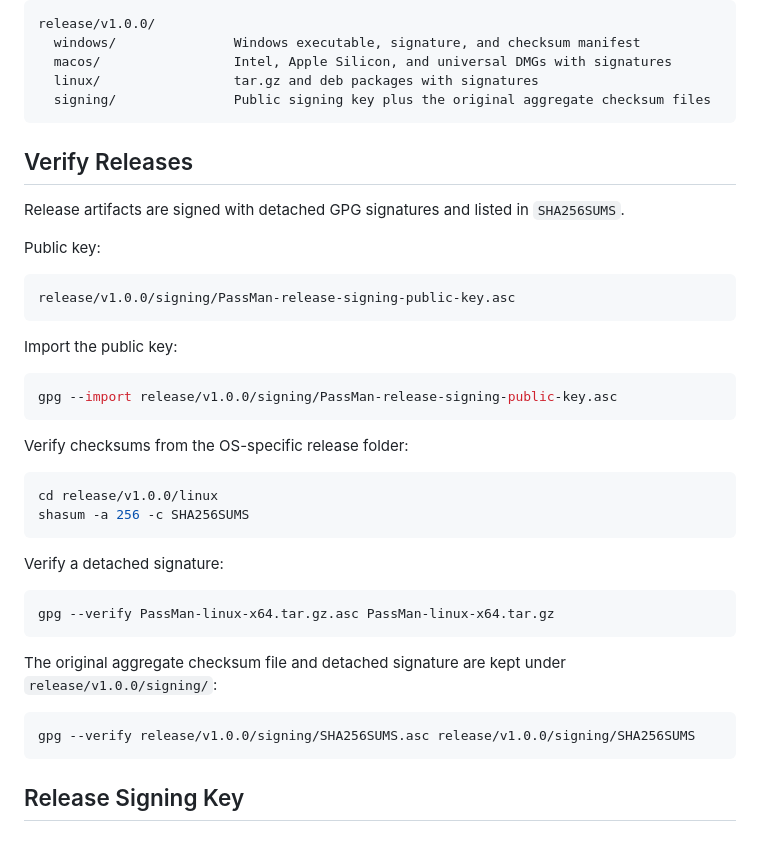
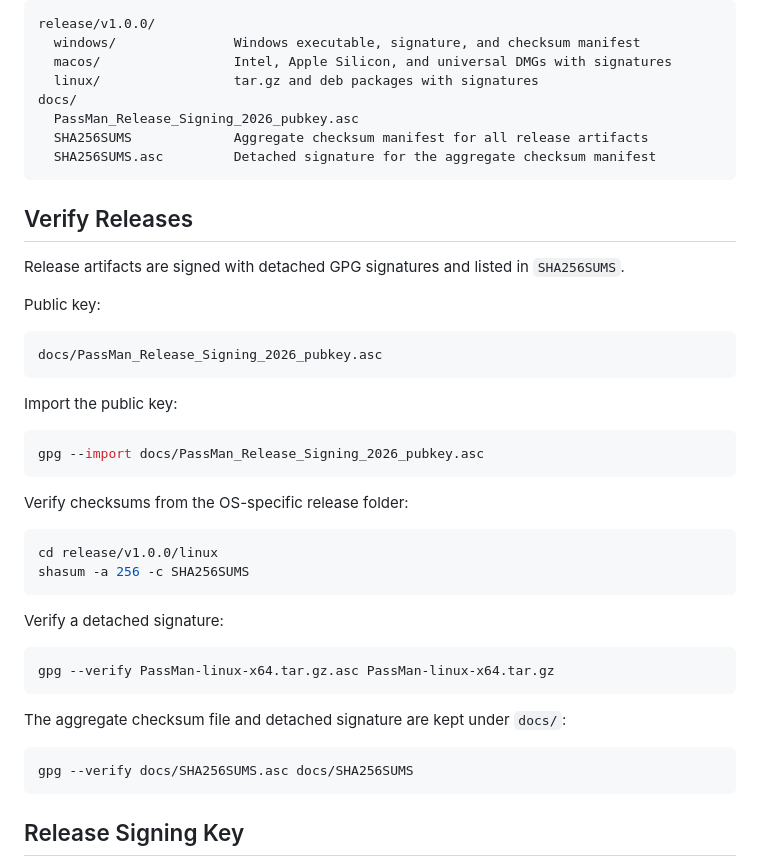
Before and after one commit to Scrince/PassMan, a Markdown page: README.md, the part around the change. GitHub-like rendering.

````diff
--- a/README.md
+++ b/README.md
@@ -116,7 +116,10 @@ release/v1.0.0/
   windows/               Windows executable, signature, and checksum manifest
   macos/                 Intel, Apple Silicon, and universal DMGs with signatures
   linux/                 tar.gz and deb packages with signatures
-  signing/               Public signing key plus the original aggregate checksum files
+docs/
+  PassMan_Release_Signing_2026_pubkey.asc
+  SHA256SUMS             Aggregate checksum manifest for all release artifacts
+  SHA256SUMS.asc         Detached signature for the aggregate checksum manifest
 ```
 
 ## Verify Releases
@@ -126,13 +129,13 @@ Release artifacts are signed with detached GPG signatures and listed in `SHA256S
 Public key:
 
 ```text
-release/v1.0.0/signing/PassMan-release-signing-public-key.asc
+docs/PassMan_Release_Signing_2026_pubkey.asc
 ```
 
 Import the public key:
 
 ```bash
-gpg --import release/v1.0.0/signing/PassMan-release-signing-public-key.asc
+gpg --import docs/PassMan_Release_Signing_2026_pubkey.asc
 ```
 
 Verify checksums from the OS-specific release folder:
@@ -148,10 +151,10 @@ Verify a detached signature:
 gpg --verify PassMan-linux-x64.tar.gz.asc PassMan-linux-x64.tar.gz
 ```
 
-The original aggregate checksum file and detached signature are kept under `release/v1.0.0/signing/`:
+The aggregate checksum file and detached signature are kept under `docs/`:
 
 ```bash
-gpg --verify release/v1.0.0/signing/SHA256SUMS.asc release/v1.0.0/signing/SHA256SUMS
+gpg --verify docs/SHA256SUMS.asc docs/SHA256SUMS
 ```
 
 ## Release Signing Key
````
